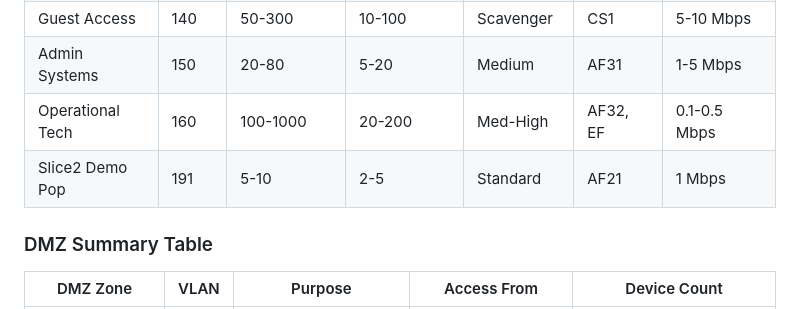
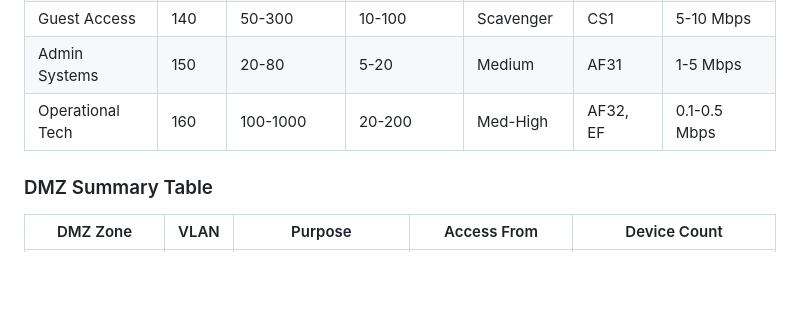
Before and after one commit to mbruyere/HLD-ARD-Network-Architecte, a Markdown page: Enterprise_Campus_Network_HLD (1).md, the part around the change. Drawn GitHub-style; blank space fills up the shorter version.

Commit message:
test(slice2-hook): revert Slice2 Demo Pop (live test verified)

```diff
--- a/Enterprise_Campus_Network_HLD (1).md
+++ b/Enterprise_Campus_Network_HLD (1).md
@@ -3178,7 +3178,6 @@ graph LR
 | Guest Access | 140 | 50-300 | 10-100 | Scavenger | CS1 | 5-10 Mbps |
 | Admin Systems | 150 | 20-80 | 5-20 | Medium | AF31 | 1-5 Mbps |
 | Operational Tech | 160 | 100-1000 | 20-200 | Med-High | AF32, EF | 0.1-0.5 Mbps |
-| Slice2 Demo Pop  | 191 | 5-10 | 2-5 | Standard | AF21 | 1 Mbps |
 
 ### DMZ Summary Table
 
```
